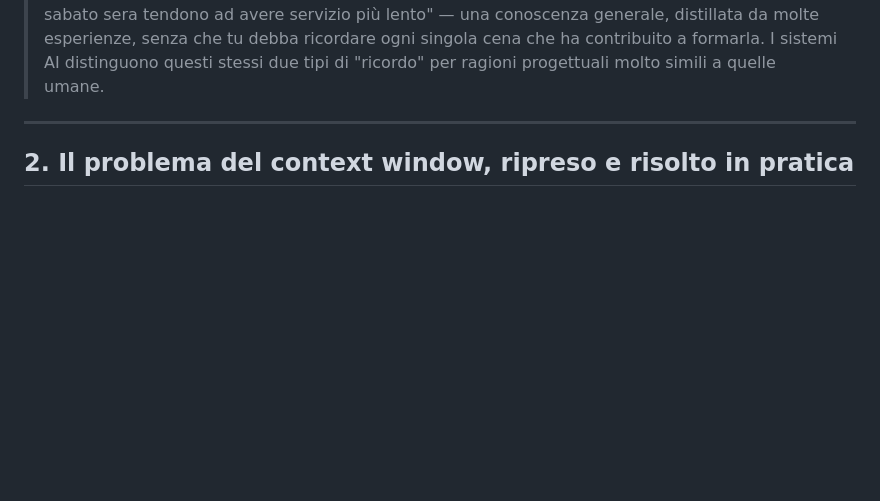
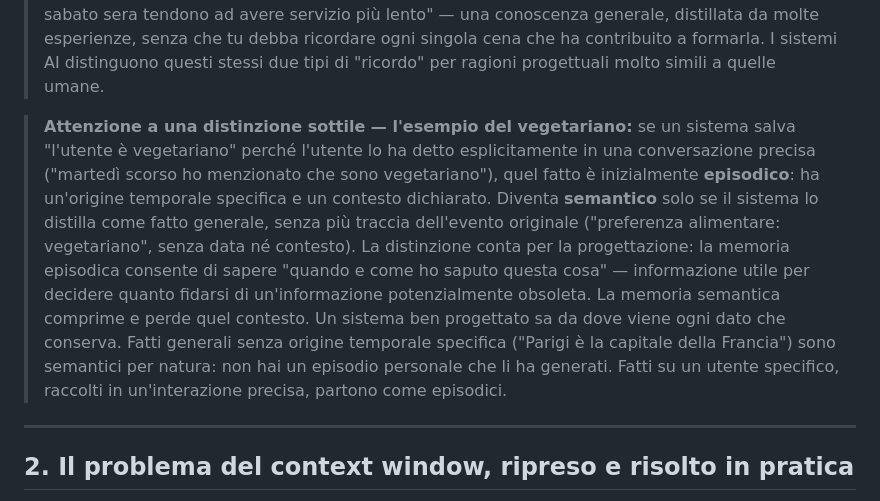
Before and after one commit to EnricoPaparo/AiBasics, a Markdown page: lessons/capitolo-05-strumenti-infrastruttura/05-06-memory.md, the part around the change. Rendered like a GitHub page; blank space fills up the shorter version.

````diff
--- a/lessons/capitolo-05-strumenti-infrastruttura/05-06-memory.md
+++ b/lessons/capitolo-05-strumenti-infrastruttura/05-06-memory.md
@@ -76,6 +76,8 @@ Il termine "memoria", applicato ai sistemi AI, copre in realtà concetti tecnica
 ```
 
 > **Un parallelo utile con la memoria umana:** la memoria episodica umana è quella che ti permette di ricordare "ieri ho cenato in quel ristorante e il servizio è stato lento" — un evento specifico. La memoria semantica è quella che ti fa sapere, in generale, "i ristoranti affollati il sabato sera tendono ad avere servizio più lento" — una conoscenza generale, distillata da molte esperienze, senza che tu debba ricordare ogni singola cena che ha contribuito a formarla. I sistemi AI distinguono questi stessi due tipi di "ricordo" per ragioni progettuali molto simili a quelle umane.
+
+> **Attenzione a una distinzione sottile — l'esempio del vegetariano:** se un sistema salva "l'utente è vegetariano" perché l'utente lo ha detto esplicitamente in una conversazione precisa ("martedì scorso ho menzionato che sono vegetariano"), quel fatto è inizialmente **episodico**: ha un'origine temporale specifica e un contesto dichiarato. Diventa **semantico** solo se il sistema lo distilla come fatto generale, senza più traccia dell'evento originale ("preferenza alimentare: vegetariano", senza data né contesto). La distinzione conta per la progettazione: la memoria episodica consente di sapere "quando e come ho saputo questa cosa" — informazione utile per decidere quanto fidarsi di un'informazione potenzialmente obsoleta. La memoria semantica comprime e perde quel contesto. Un sistema ben progettato sa da dove viene ogni dato che conserva. Fatti generali senza origine temporale specifica ("Parigi è la capitale della Francia") sono semantici per natura: non hai un episodio personale che li ha generati. Fatti su un utente specifico, raccolti in un'interazione precisa, partono come episodici.
 
 ---
 
````
